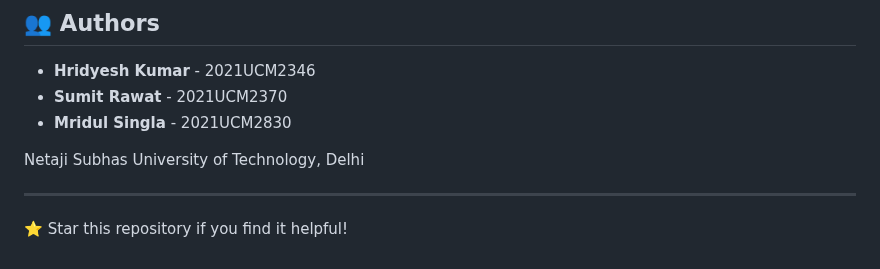
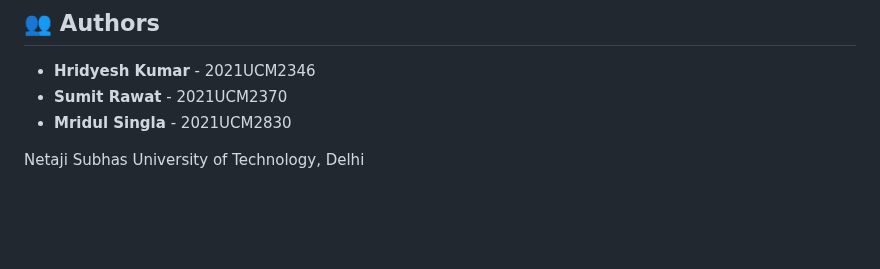
Before and after one commit to hridyeshh/Adaptive-Q-Learning-VANET-Routing-with-Dynamic-Group-Formation, a Markdown page: README.md, the part around the change. Rendered like a GitHub page; blank space fills up the shorter version.

```diff
--- a/README.md
+++ b/README.md
@@ -180,7 +180,3 @@ This work is based on the research paper:
 - **Mridul Singla** - 2021UCM2830
 
 Netaji Subhas University of Technology, Delhi
-
----
-
-⭐ Star this repository if you find it helpful!
```
